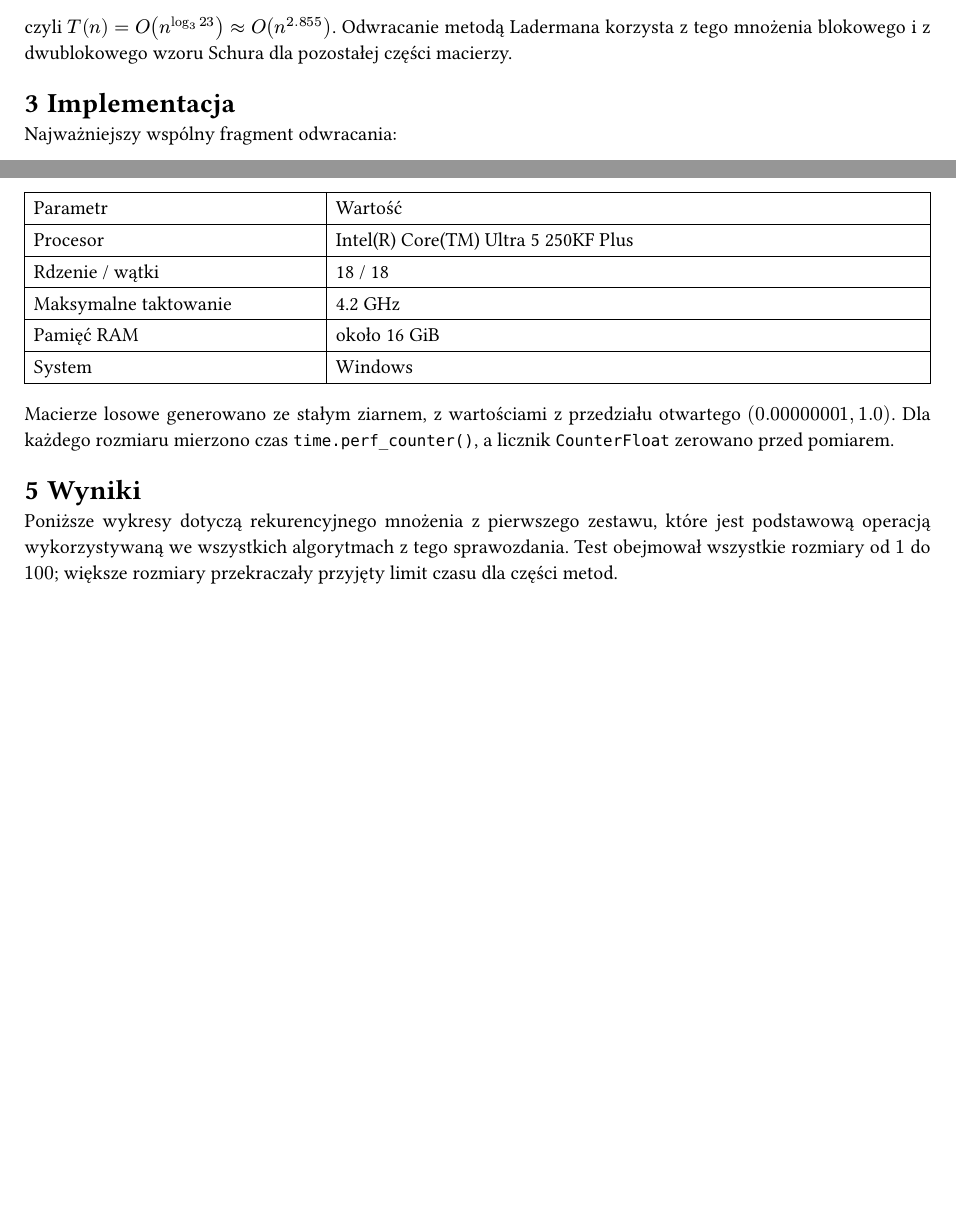
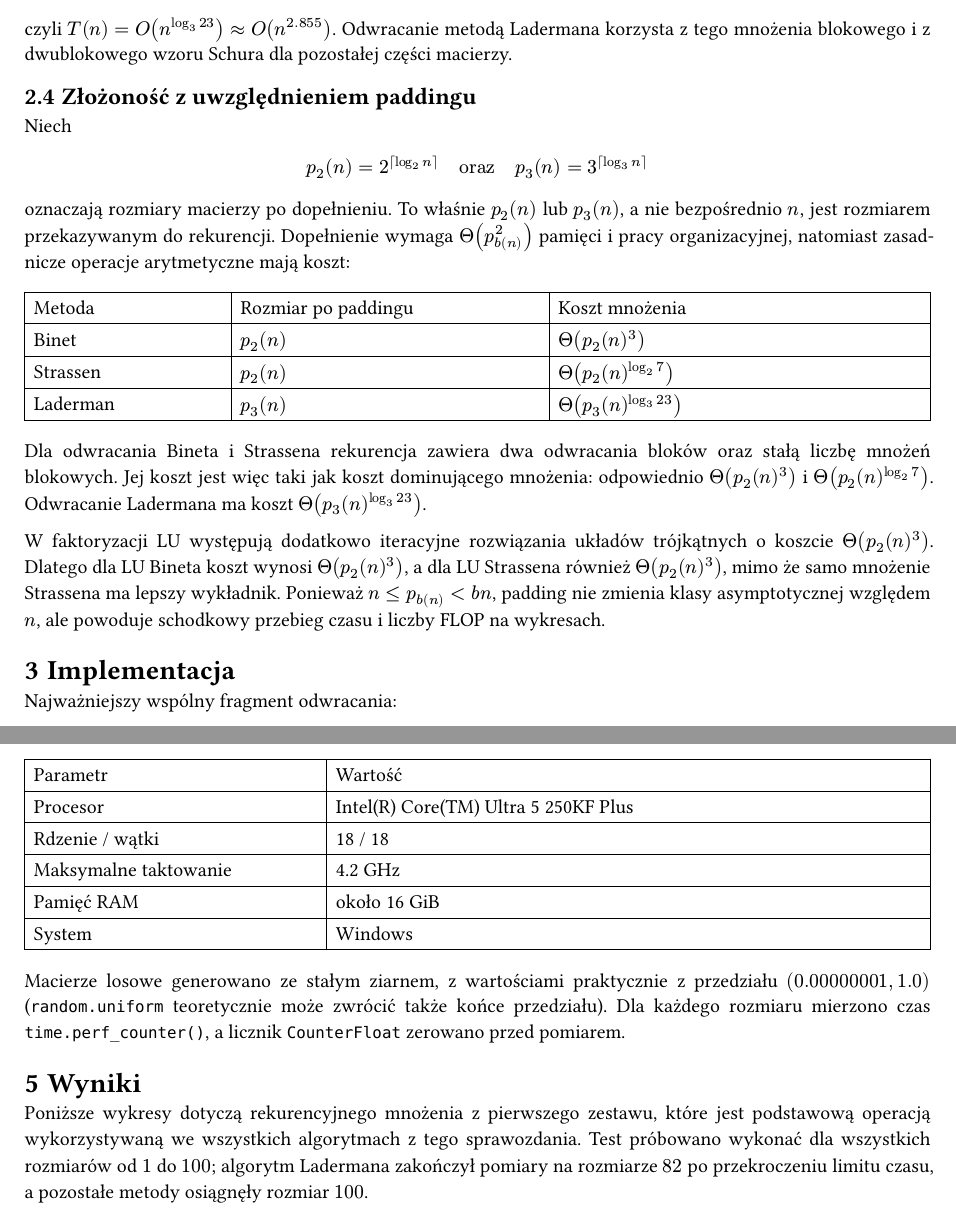
Before and after one commit to 0xDadam/matrix-algorithms, a Typst document (src/matrix_algorithms/lab2/sprawozdanie.typ): two parts of pages 3 and 4 of 7, joined at a grey line, cut so that both start at the same text, the shorter picture padded with empty space. The pictures show the PDF file src/matrix_algorithms/lab2/sprawozdanie.pdf that the author committed with the source.

Commit message:
poprawki sprawka

```diff
--- a/src/matrix_algorithms/lab2/sprawozdanie.typ
+++ b/src/matrix_algorithms/lab2/sprawozdanie.typ
@@ -111,3 +114,16 @@ czyli $T(n) = O(n^(log_3 23)) approx O(n^"2.855")$.
 Odwracanie metodą Ladermana korzysta z tego mnożenia blokowego i z
 dwublokowego wzoru Schura dla pozostałej części macierzy.
 
+== Złożoność z uwzględnieniem paddingu
+
+Niech
+
+$ p_2(n) = 2^ceil(log_2 n) quad "oraz" quad
+  p_3(n) = 3^ceil(log_3 n) $
+
+oznaczają rozmiary macierzy po dopełnieniu. To właśnie $p_2(n)$ lub
+$p_3(n)$, a nie bezpośrednio $n$, jest rozmiarem przekazywanym do
+rekurencji. Dopełnienie wymaga $Theta(p_b(n)^2)$ pamięci i pracy
+organizacyjnej, natomiast zasadnicze operacje arytmetyczne mają koszt:
+
+#table(
@@ -114,3 +133,24 @@ dwublokowego wzoru Schura dla pozostałej części macierzy.
+  table.header([Metoda], [Rozmiar po paddingu], [Koszt mnożenia]),
+  [Binet], [$p_2(n)$], [$Theta(p_2(n)^3)$],
+  [Strassen], [$p_2(n)$], [$Theta(p_2(n)^(log_2 7))$],
+  [Laderman], [$p_3(n)$], [$Theta(p_3(n)^(log_3 23))$],
+)
+
+Dla odwracania Bineta i Strassena rekurencja zawiera dwa odwracania
+bloków oraz stałą liczbę mnożeń blokowych. Jej koszt jest więc taki jak
+koszt dominującego mnożenia: odpowiednio
+$Theta(p_2(n)^3)$ i $Theta(p_2(n)^(log_2 7))$. Odwracanie Ladermana ma
+koszt $Theta(p_3(n)^(log_3 23))$.
+
+W faktoryzacji LU występują dodatkowo iteracyjne rozwiązania układów
+trójkątnych o koszcie $Theta(p_2(n)^3)$. Dlatego dla LU Bineta koszt
+wynosi $Theta(p_2(n)^3)$, a dla LU Strassena również
+$Theta(p_2(n)^3)$, mimo że samo mnożenie Strassena ma lepszy wykładnik.
+Ponieważ $n <= p_b(n) < b n$, padding nie zmienia klasy asymptotycznej
+względem $n$, ale powoduje schodkowy przebieg czasu i liczby FLOP na
+wykresach.
+
+#pagebreak()
 = Implementacja
 
 Najważniejszy wspólny fragment odwracania:
@@ -187,16 +228,18 @@ Pomiary wykonano na:
   [System], [Windows],
 )
 
-Macierze losowe generowano ze stałym ziarnem, z wartościami z przedziału
-otwartego $(0.00000001, 1.0)$. Dla każdego rozmiaru mierzono czas
+Macierze losowe generowano ze stałym ziarnem, z wartościami praktycznie
+z przedziału $(0.00000001, 1.0)$ (`random.uniform` teoretycznie może
+zwrócić także końce przedziału). Dla każdego rozmiaru mierzono czas
 `time.perf_counter()`, a licznik `CounterFloat` zerowano przed pomiarem.
 
 = Wyniki
 
 Poniższe wykresy dotyczą rekurencyjnego mnożenia z pierwszego zestawu,
 które jest podstawową operacją wykorzystywaną we wszystkich algorytmach
-z tego sprawozdania. Test obejmował wszystkie rozmiary od $1$ do $100$;
-większe rozmiary przekraczały przyjęty limit czasu dla części metod.
+z tego sprawozdania. Test próbowano wykonać dla wszystkich rozmiarów od $1$ do $100$;
+algorytm Ladermana zakończył pomiary na rozmiarze $82$ po przekroczeniu
+limitu czasu, a pozostałe metody osiągnęły rozmiar $100$.
 
 #figure(
   image("czas.svg", width: 100%),
```
Also changed, not shown: src/matrix_algorithms/lab2/sprawozdanie.pdf, src/matrix_algorithms/lab2/sprawozdanie.typ (26 more changed lines).
